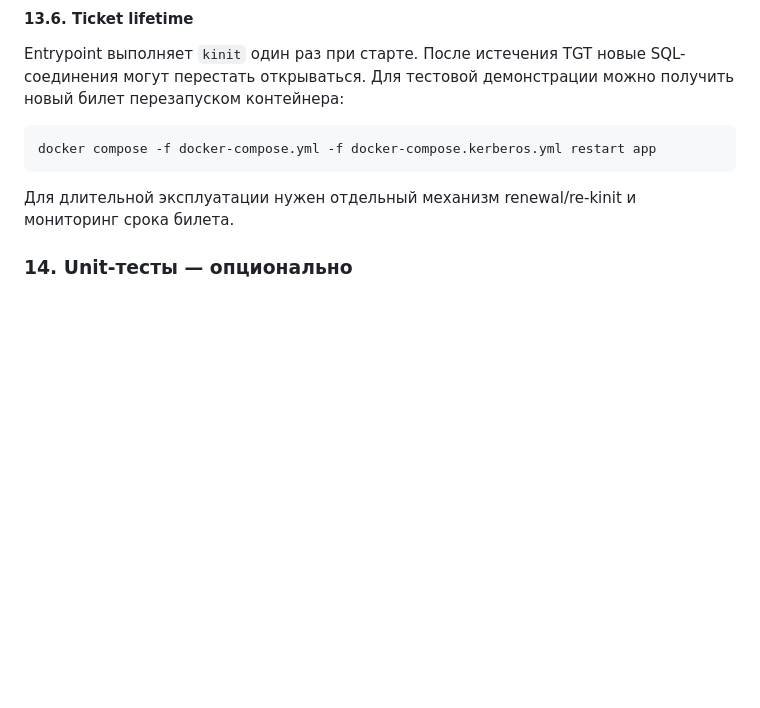
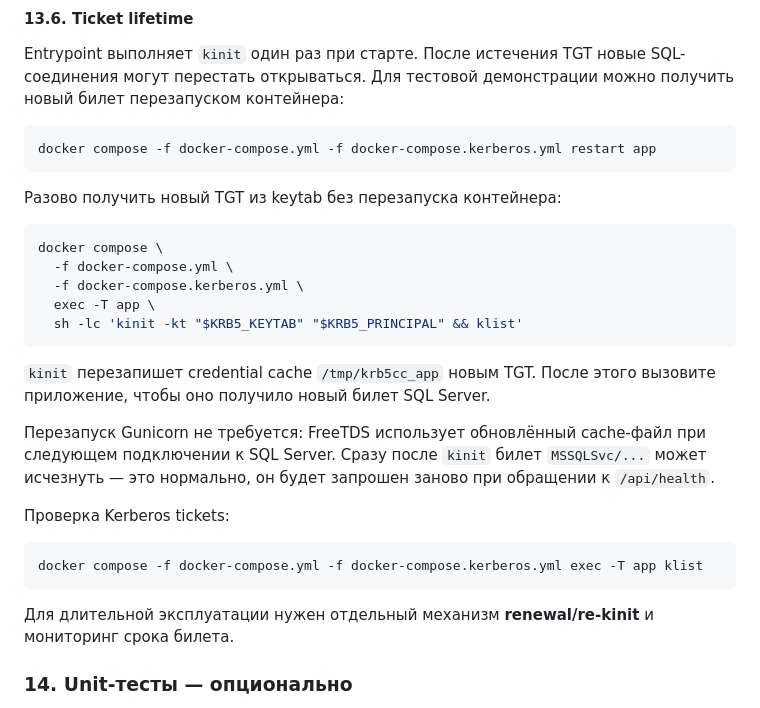
Before and after one commit to dev-itsec/dockerapp-kerberos-auth-mssql, a Markdown page: README.md, the part around one of its changes. GitHub-like rendering; blank space fills up the shorter version.

````diff
--- a/README.md
+++ b/README.md
@@ -475,12 +475,28 @@ SPN должен быть уникальным и принадлежать фа
 #### 13.6. Ticket lifetime
 
 Entrypoint выполняет `kinit` один раз при старте. После истечения TGT новые SQL-соединения могут перестать открываться. Для тестовой демонстрации можно получить новый билет перезапуском контейнера:
-
 ```bash
 docker compose -f docker-compose.yml -f docker-compose.kerberos.yml restart app
 ```
 
-Для длительной эксплуатации нужен отдельный механизм renewal/re-kinit и мониторинг срока билета.
+Разово получить новый TGT из keytab без перезапуска контейнера:
+```bash
+docker compose \
+  -f docker-compose.yml \
+  -f docker-compose.kerberos.yml \
+  exec -T app \
+  sh -lc 'kinit -kt "$KRB5_KEYTAB" "$KRB5_PRINCIPAL" && klist'
+```
+`kinit` перезапишет credential cache `/tmp/krb5cc_app` новым TGT. После этого вызовите приложение, чтобы оно получило новый билет SQL Server.
+
+Перезапуск Gunicorn не требуется: FreeTDS использует обновлённый cache-файл при следующем подключении к SQL Server. Сразу после `kinit` билет `MSSQLSvc/...` может исчезнуть — это нормально, он будет запрошен заново при обращении к `/api/health`.
+
+Проверка Kerberos tickets:
+```bash
+docker compose -f docker-compose.yml -f docker-compose.kerberos.yml exec -T app klist
+```
+
+Для длительной эксплуатации нужен отдельный механизм **renewal/re-kinit** и мониторинг срока билета.
 
 ### 14. Unit-тесты — опционально
 Unit-тесты не требуют отдельно запущенного приложения и реального SQL Server: Flask `test_client` вызывает API в памяти, а SQL-соединения подменяются mock-объектами.
````
Also changed, not shown: other parts of README.md (+1 -1 lines).
